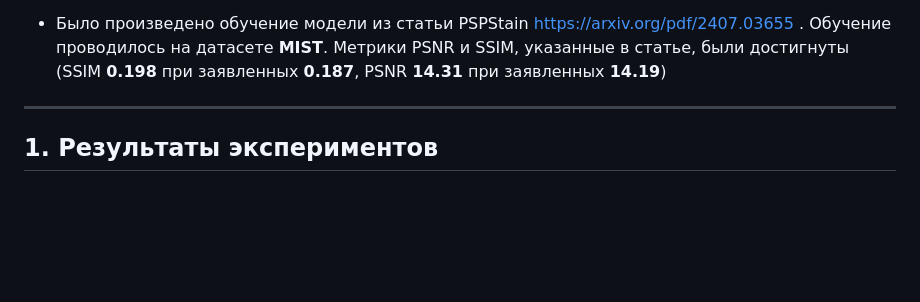
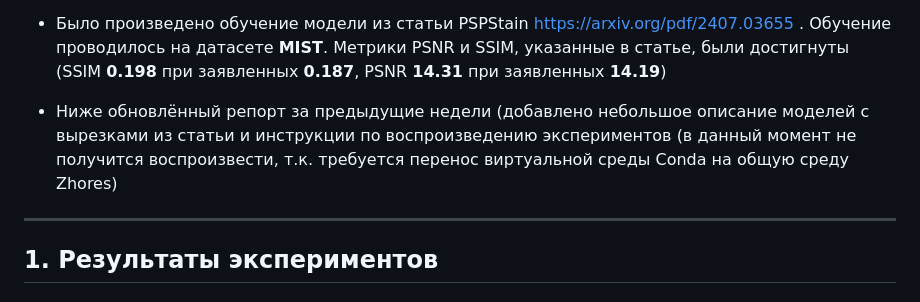
Before and after one commit to Post-Modern28/fastapiLearning, a Markdown page: report.md, the part around the change printed below. GitHub-like rendering; blank space fills up the shorter version.

```diff
--- a/report.md
+++ b/report.md
@@ -10,6 +10,8 @@
 * Проведено переобучение модели BCI (PyramidPix2Pix) с разрешением изображения **1024x1024** (вместо изначального с сжатием изображения до **324x324** и последующей обрезкой до **256x256**). После чего был проведён перерасчёт метрик. При повторном тестировании метрики не увеличились (если запускать без изменения параметров). Однако, значения скрипта тестирования по умолчанию также работает с изображениями по той же схеме (сжимает до размерности **256x256**). Был проведён перетест с отключением сжатия изображений. В результате удалось добиться метрики SSIM, указанной в статье (**0.47**). PSNR при этом остался на том же уровне (18.0).
 
 * Было произведено обучение модели из статьи PSPStain https://arxiv.org/pdf/2407.03655 . Обучение проводилось на датасете **MIST**. Метрики PSNR и SSIM, указанные в статье, были достигнуты (SSIM **0.198** при заявленных **0.187**, PSNR **14.31** при заявленных **14.19**)
+
+* Ниже обновлённый репорт за предыдущие недели (добавлено небольшое описание моделей с вырезками из статьи и инструкции по воспроизведению экспериментов (в данный момент не получится воспроизвести, т.к. требуется перенос виртуальной среды Conda на общую среду Zhores)
 ---
 
 
```
Also changed, not shown: other parts of report.md (+3 -3 lines).
